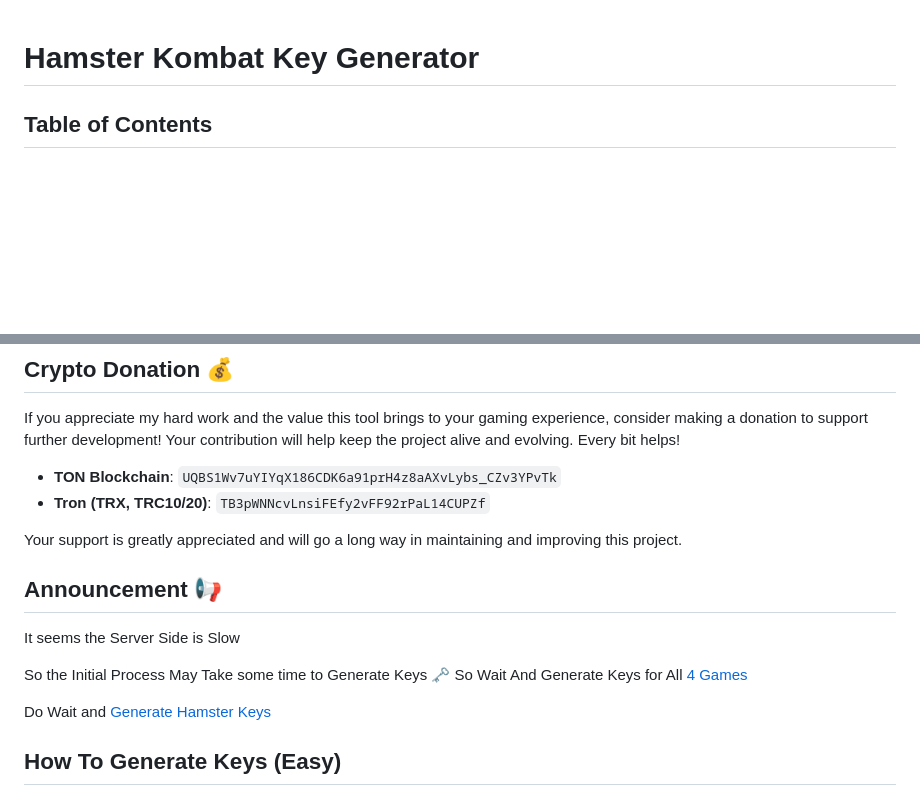
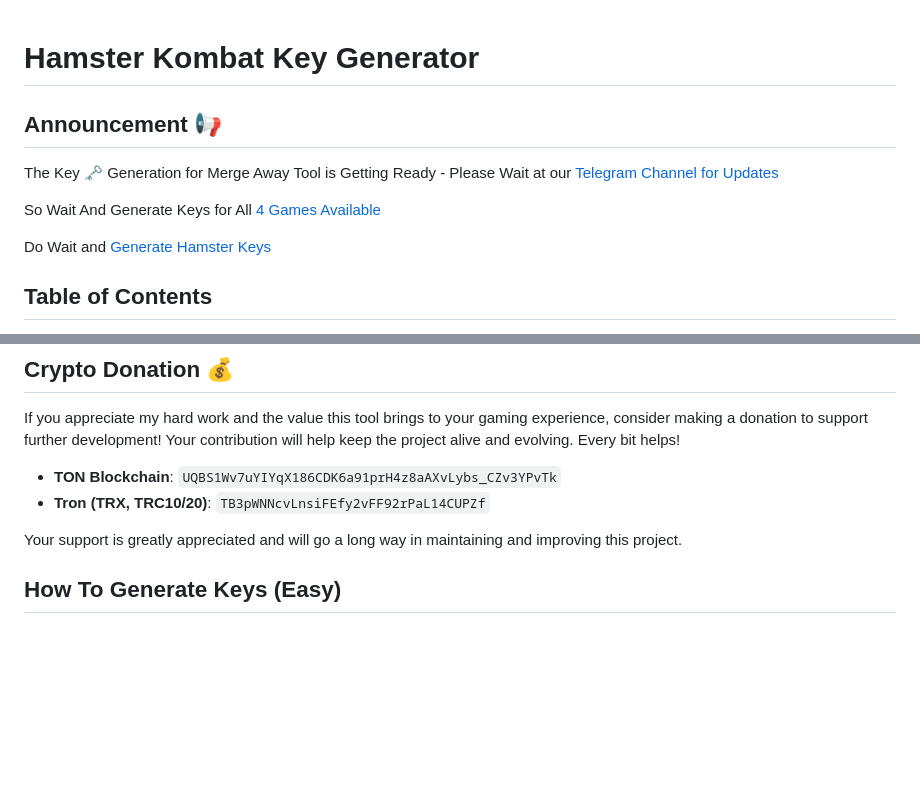
Before and after one commit to Sam-Richard-007/Hamster-Kombat-Key-Generator, a Markdown page: Readme.md, 2 parts joined by grey strips. GitHub-like rendering; blank space fills up the shorter version.

```diff
--- a/Readme.md
+++ b/Readme.md
@@ -1,4 +1,11 @@
 # Hamster Kombat Key Generator
+
+## Announcement 📢
+The Key 🗝 Generation for Merge Away Tool is Getting Ready - Please Wait at our [Telegram Channel for Updates]([https://telegram.me/Sam_Dm_bot](https://telegram.me/Insta_Buy_Follower))
+
+So Wait And Generate Keys for All [4 Games Available ](#features)
+
+Do Wait and [Generate Hamster Keys](http://t.me/Hamster_Keys_Gen_Bot/Key_Geneator)
 
 ## Table of Contents
 - [Announcement](#announcement-)
@@ -24,14 +31,6 @@ If you appreciate my hard work and the value this tool brings to your gaming exp
 - **Tron (TRX, TRC10/20)**: `TB3pWNNcvLnsiFEfy2vFF92rPaL14CUPZf`
 
 Your support is greatly appreciated and will go a long way in maintaining and improving this project.
-
-## Announcement 📢
-It seems the Server Side is Slow
-
-So the Initial Process May Take some time to Generate Keys 🗝️
-So Wait And Generate Keys for All [4 Games](#features)
-
-Do Wait and [Generate Hamster Keys](http://t.me/Hamster_Keys_Gen_Bot/Key_Geneator)
 
 ## How To Generate Keys (Easy)
 **Method 1**
```
